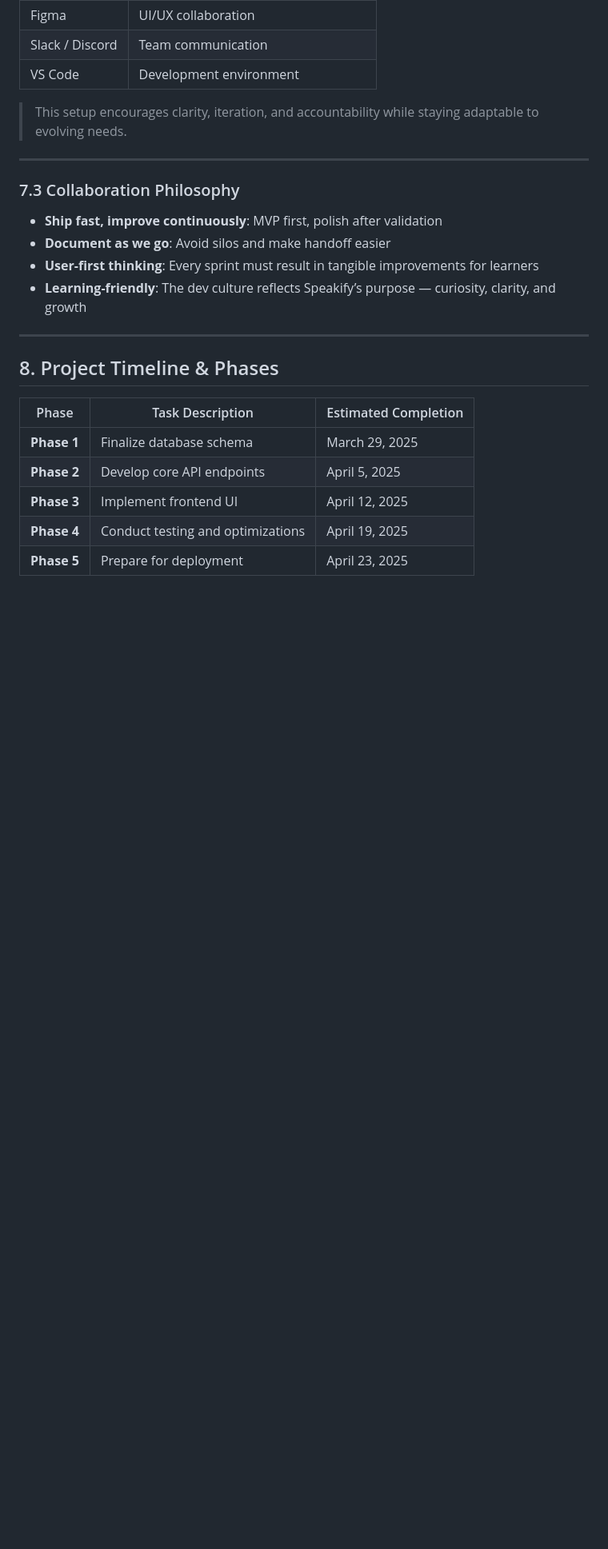
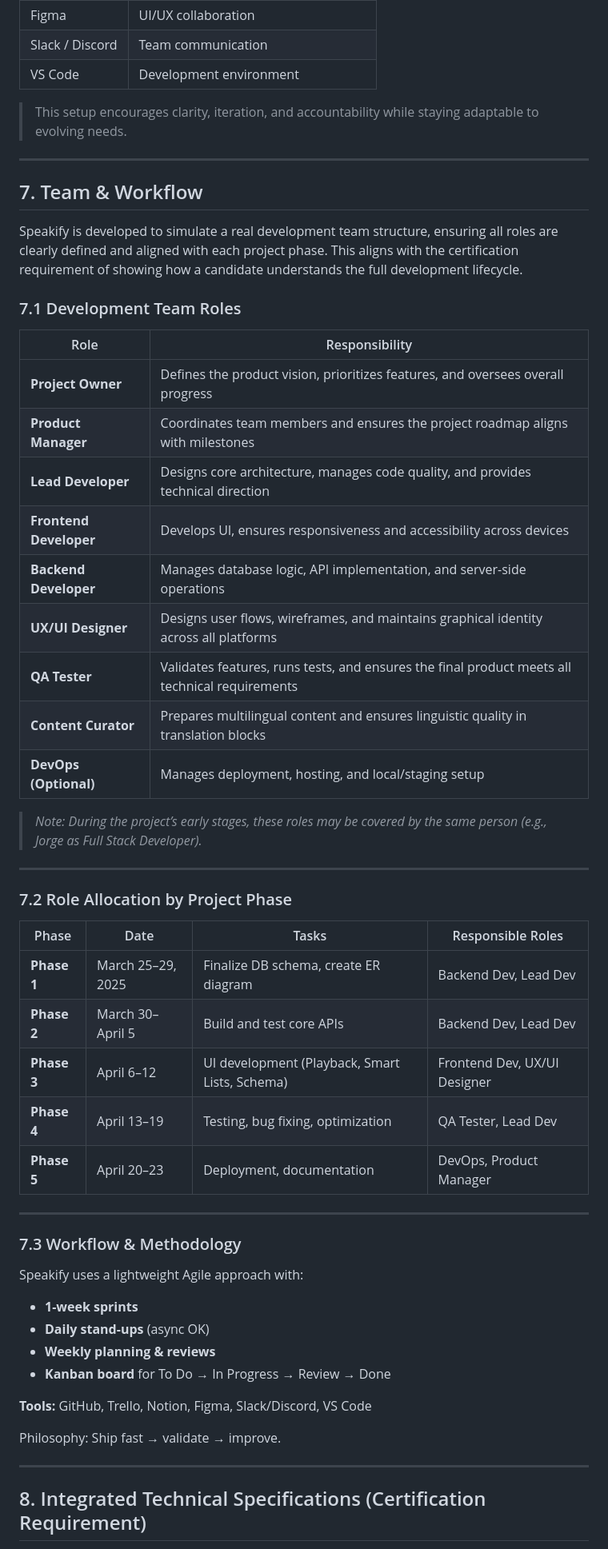
Before and after one commit to BlackSheep-78/speakify, a Markdown page: docs/speakify_full_documentation.en.md, the part around the change printed below. Shown: that part at 80% size. Rendered like a GitHub page; blank space fills up the shorter version.

```diff
--- a/docs/speakify_full_documentation.en.md
+++ b/docs/speakify_full_documentation.en.md
@@ -377,21 +377,53 @@ Speakify will use a **lightweight Agile methodology** based on **Scrum**, with s
 
 ---
 
-### 7.3 Collaboration Philosophy
+## 7. Team & Workflow
 
-- **Ship fast, improve continuously**: MVP first, polish after validation
-- **Document as we go**: Avoid silos and make handoff easier
-- **User-first thinking**: Every sprint must result in tangible improvements for learners
-- **Learning-friendly**: The dev culture reflects Speakify’s purpose — curiosity, clarity, and growth
+Speakify is developed to simulate a real development team structure, ensuring all roles are clearly defined and aligned with each project phase. This aligns with the certification requirement of showing how a candidate understands the full development lifecycle.
 
+### 7.1 Development Team Roles
+
+| Role                   | Responsibility                                                                                 |
+|------------------------|-----------------------------------------------------------------------------------------------|
+| **Project Owner**      | Defines the product vision, prioritizes features, and oversees overall progress                |
+| **Product Manager**    | Coordinates team members and ensures the project roadmap aligns with milestones               |
+| **Lead Developer**     | Designs core architecture, manages code quality, and provides technical direction             |
+| **Frontend Developer** | Develops UI, ensures responsiveness and accessibility across devices                          |
+| **Backend Developer**  | Manages database logic, API implementation, and server-side operations                        |
+| **UX/UI Designer**     | Designs user flows, wireframes, and maintains graphical identity across all platforms         |
+| **QA Tester**          | Validates features, runs tests, and ensures the final product meets all technical requirements |
+| **Content Curator**    | Prepares multilingual content and ensures linguistic quality in translation blocks             |
+| **DevOps (Optional)**  | Manages deployment, hosting, and local/staging setup                                          |
+
+> *Note: During the project’s early stages, these roles may be covered by the same person (e.g., Jorge as Full Stack Developer).*
 
 ---
 
-## 8. Project Timeline & Phases
-| Phase            | Task Description                         | Estimated Completion |
-|------------------|------------------------------------------|----------------------|
-| **Phase 1**       | Finalize database schema                 | March 29, 2025       |
-| **Phase 2**       | Develop core API endpoints               | April 5, 2025        |
-| **Phase 3**       | Implement frontend UI                    | April 12, 2025       |
-| **Phase 4**       | Conduct testing and optimizations        | April 19, 2025       |
-| **Phase 5**       | Prepare for deployment                   | April 23, 2025       |
+### 7.2 Role Allocation by Project Phase
+
+| Phase         | Date               | Tasks                                             | Responsible Roles                                  |
+|---------------|--------------------|---------------------------------------------------|----------------------------------------------------|
+| **Phase 1**   | March 25–29, 2025  | Finalize DB schema, create ER diagram             | Backend Dev, Lead Dev                              |
+| **Phase 2**   | March 30–April 5   | Build and test core APIs                          | Backend Dev, Lead Dev                              |
+| **Phase 3**   | April 6–12         | UI development (Playback, Smart Lists, Schema)    | Frontend Dev, UX/UI Designer                       |
+| **Phase 4**   | April 13–19        | Testing, bug fixing, optimization                 | QA Tester, Lead Dev                                |
+| **Phase 5**   | April 20–23        | Deployment, documentation                         | DevOps, Product Manager                            |
+
+---
+
+### 7.3 Workflow & Methodology
+
+Speakify uses a lightweight Agile approach with:
+- **1-week sprints**
+- **Daily stand-ups** (async OK)
+- **Weekly planning & reviews**
+- **Kanban board** for To Do → In Progress → Review → Done
+
+**Tools:** GitHub, Trello, Notion, Figma, Slack/Discord, VS Code
+
+Philosophy: Ship fast → validate → improve.
+
+---
+
+## 8. Integrated Technical Specifications (Certification Requirement)
+
```
Also changed, not shown: other parts of docs/speakify_full_documentation.en.md (+62 -0 lines), docs/dashboard.png (added), 5 other files.
